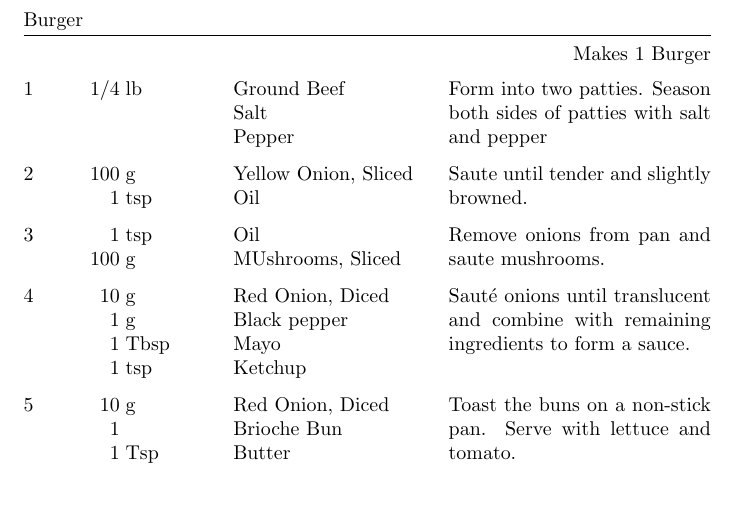
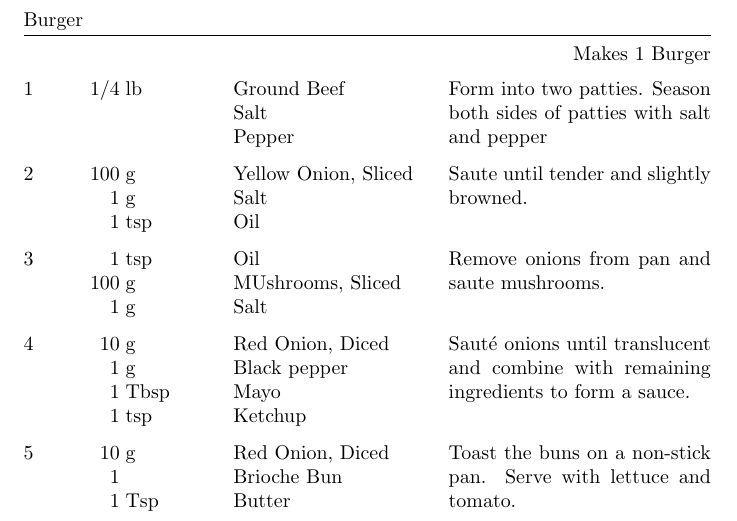
Before and after one commit to zacker150/Recipes, a LaTeX document (Burger/recipe.tex): part of the page, cut so that both start at the same text, the shorter picture padded with empty space. Compiled offline with pdfLaTeX.

Commit message:
Add salt

```diff
--- a/Burger/recipe.tex
+++ b/Burger/recipe.tex
@@ -13,10 +13,12 @@
 	\ingredient[]{}{Pepper}
 	Form into two patties. Season both sides of patties with salt and pepper
 	\ingredient[100]{g}{Yellow Onion, Sliced}
+	\ingredient[1]{g}{Salt}
 	\ingredient[1]{tsp}{Oil}
 	Saute until tender and slightly browned.
 	\ingredient[1]{tsp}{Oil}
 	\ingredient[100]{g}{MUshrooms, Sliced}
+	\ingredient[1]{g}{Salt}
 	Remove onions from pan and saute mushrooms.
 	\ingredient[10]{g}{Red Onion, Diced}
 	\ingredient[1]{g}{Black pepper}
```
